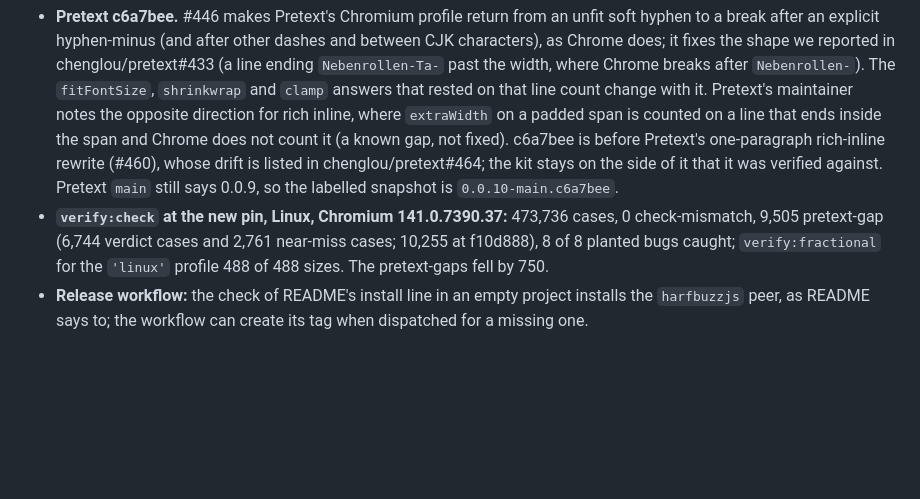
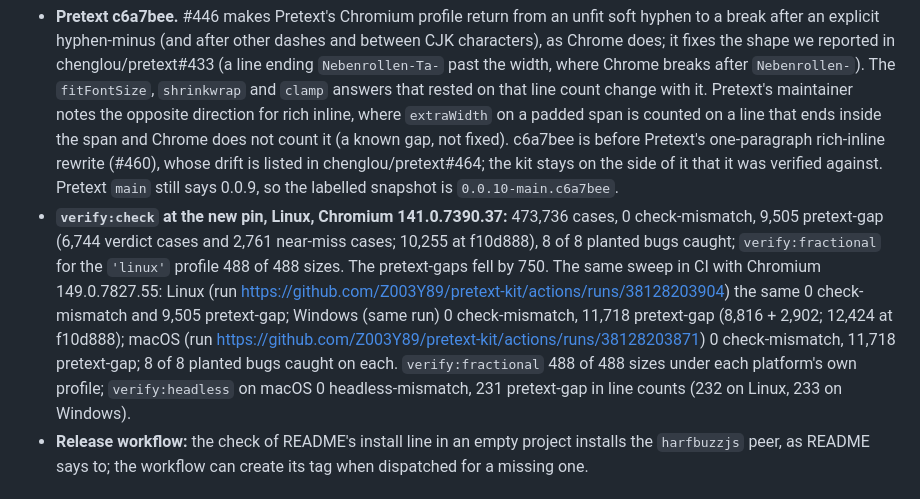
Before and after one commit to Z003Y89/pretext-kit, a Markdown page: CHANGELOG.md, the part around the change. Rendered like a GitHub page; blank space fills up the shorter version.

```diff
--- a/CHANGELOG.md
+++ b/CHANGELOG.md
@@ -5,7 +5,7 @@
 Moves the pinned Pretext from f10d888 (2026-10-05) to [c6a7bee](https://github.com/chenglou/pretext/commit/c6a7bee014bf2960ebe5c1a75fc164528f228537) (2026-10-06, the merge of chenglou/pretext#446), and repairs the release workflow's last check. No change to the kit's own code.
 
 - **Pretext c6a7bee.** #446 makes Pretext's Chromium profile return from an unfit soft hyphen to a break after an explicit hyphen-minus (and after other dashes and between CJK characters), as Chrome does; it fixes the shape we reported in chenglou/pretext#433 (a line ending `Nebenrollen-Ta-` past the width, where Chrome breaks after `Nebenrollen-`). The `fitFontSize`, `shrinkwrap` and `clamp` answers that rested on that line count change with it. Pretext's maintainer notes the opposite direction for rich inline, where `extraWidth` on a padded span is counted on a line that ends inside the span and Chrome does not count it (a known gap, not fixed). c6a7bee is before Pretext's one-paragraph rich-inline rewrite (#460), whose drift is listed in chenglou/pretext#464; the kit stays on the side of it that it was verified against. Pretext `main` still says 0.0.9, so the labelled snapshot is `0.0.10-main.c6a7bee`.
-- **`verify:check` at the new pin, Linux, Chromium 141.0.7390.37:** 473,736 cases, 0 check-mismatch, 9,505 pretext-gap (6,744 verdict cases and 2,761 near-miss cases; 10,255 at f10d888), 8 of 8 planted bugs caught; `verify:fractional` for the `'linux'` profile 488 of 488 sizes. The pretext-gaps fell by 750.
+- **`verify:check` at the new pin, Linux, Chromium 141.0.7390.37:** 473,736 cases, 0 check-mismatch, 9,505 pretext-gap (6,744 verdict cases and 2,761 near-miss cases; 10,255 at f10d888), 8 of 8 planted bugs caught; `verify:fractional` for the `'linux'` profile 488 of 488 sizes. The pretext-gaps fell by 750. The same sweep in CI with Chromium 149.0.7827.55: Linux (run https://github.com/Z003Y89/pretext-kit/actions/runs/38128203904) the same 0 check-mismatch and 9,505 pretext-gap; Windows (same run) 0 check-mismatch, 11,718 pretext-gap (8,816 + 2,902; 12,424 at f10d888); macOS (run https://github.com/Z003Y89/pretext-kit/actions/runs/38128203871) 0 check-mismatch, 11,718 pretext-gap; 8 of 8 planted bugs caught on each. `verify:fractional` 488 of 488 sizes under each platform's own profile; `verify:headless` on macOS 0 headless-mismatch, 231 pretext-gap in line counts (232 on Linux, 233 on Windows).
 - **Release workflow:** the check of README's install line in an empty project installs the `harfbuzzjs` peer, as README says to; the workflow can create its tag when dispatched for a missing one.
 
 ## 0.2.0 — 2026-10-06
```
Also changed, not shown: EVALUATION.md (+5 -1 lines), README.md (+1 -1 lines).
